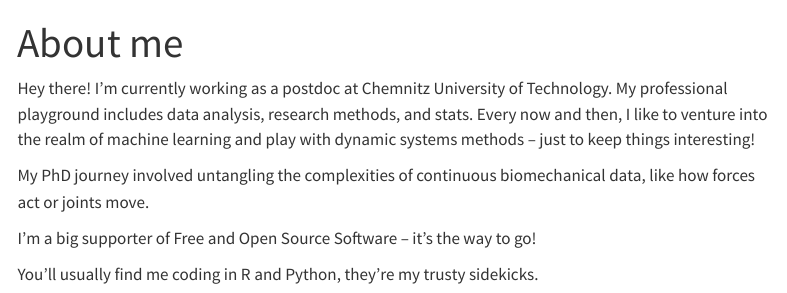
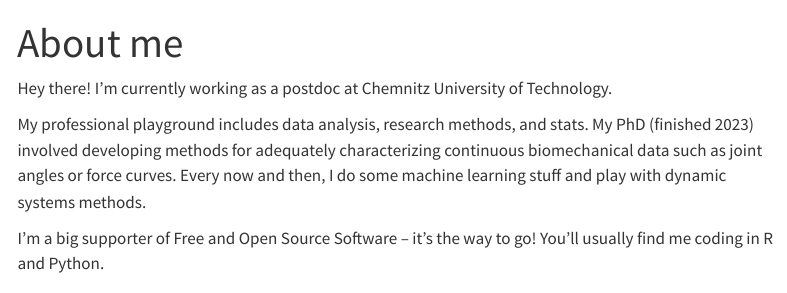
Before and after one commit to koda86/koda86.github.io, a Quarto document (about.qmd): the page in a window 1100 px wide, from its top. Rendered offline with R 4.5, knitr and Pandoc in place of Quarto, with nearby package versions; menus at the side of the page are left out.

Commit message:
Redo About me

```diff
--- a/about.qmd
+++ b/about.qmd
@@ -4,13 +3,11 @@
 image: dk_bass.png
 ---
 
-Hey there! I'm currently working as a postdoc at Chemnitz University of Technology. My professional playground includes data analysis, research methods, and stats. Every now and then, I like to venture into the realm of machine learning and play with dynamic systems methods -- just to keep things interesting!
+Hey there! I'm currently working as a postdoc at Chemnitz University of Technology.
 
-My PhD journey involved untangling the complexities of continuous biomechanical data, like how forces act or joints move.
+My professional playground includes data analysis, research methods, and stats. My PhD (finished 2023) involved developing methods for adequately characterizing continuous biomechanical data such as joint angles or force curves. Every now and then, I do some machine learning stuff and play with dynamic systems methods.
 
-I'm a big supporter of Free and Open Source Software -- it's the way to go!
-
-You'll usually find me coding in R and Python, they're my trusty sidekicks.
+I'm a big supporter of Free and Open Source Software -- it's the way to go! You'll usually find me coding in R and Python.
 
 Off the clock, I switch gears and jam on my bass. 🎸
 
```
Also changed, not shown: docs/search.json, about.qmd (3 more changed lines), 3 other files.
